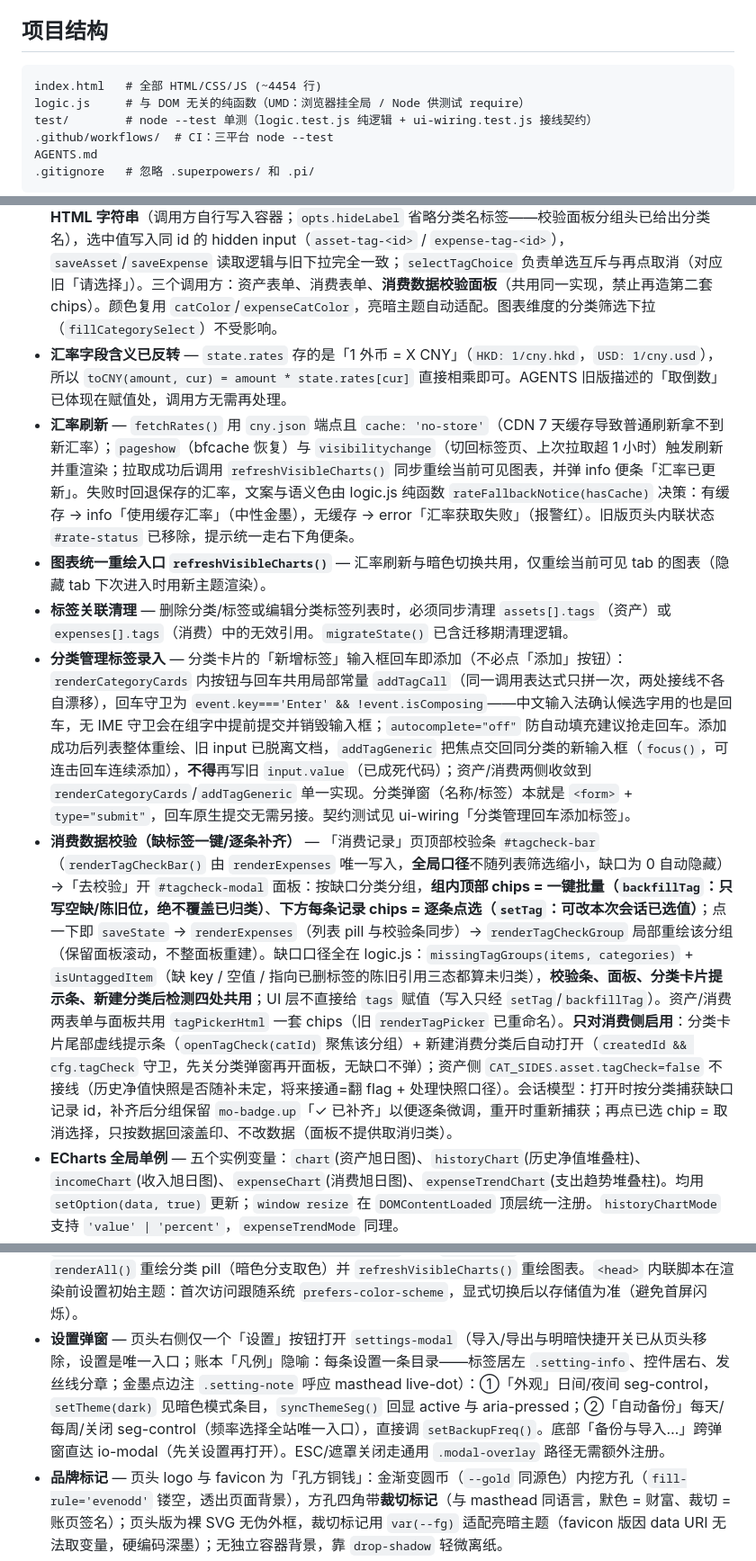
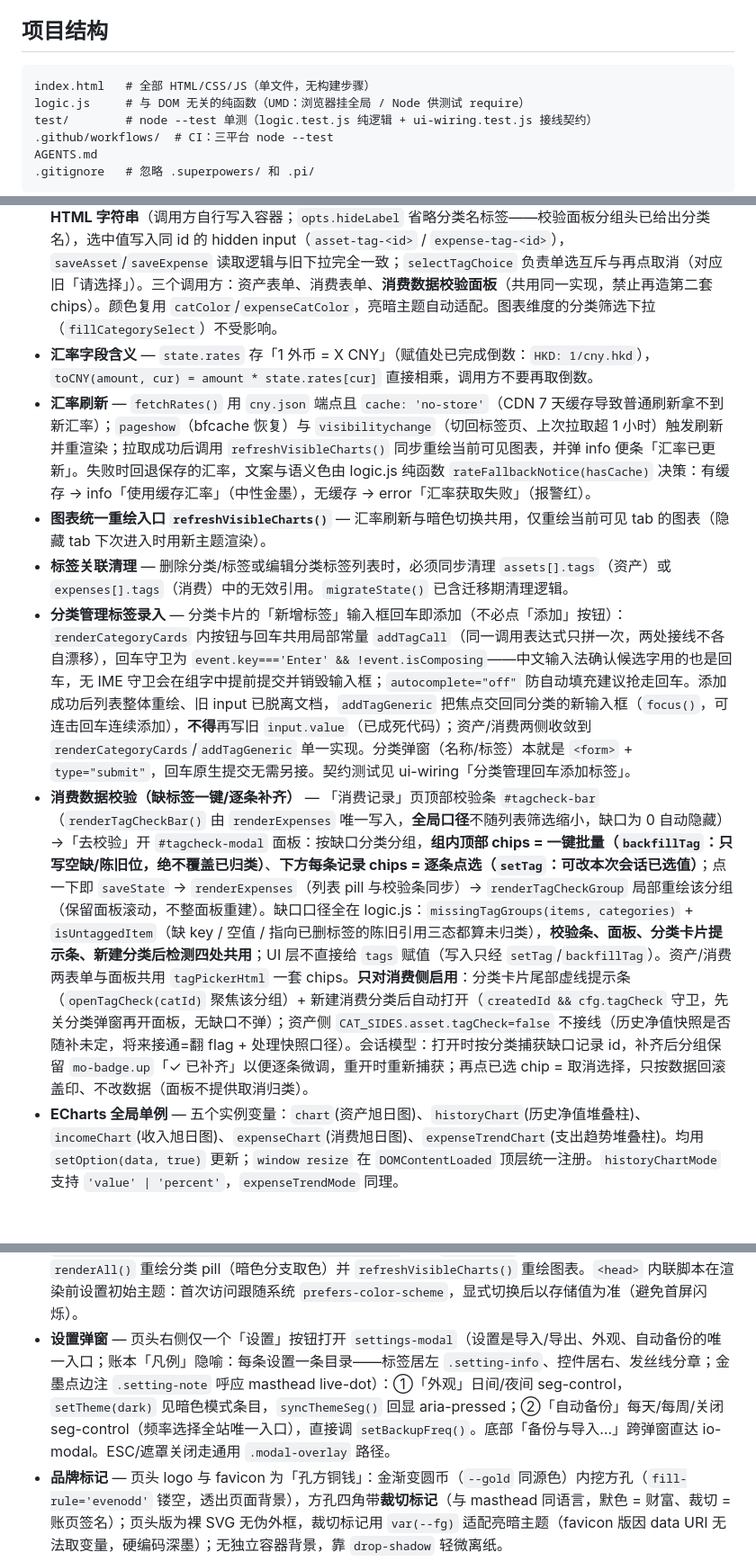
Before and after one commit to LuckyCurve/wealth, a Markdown page: AGENTS.md, 3 parts joined by grey strips. Shown at 90% size. GitHub-like rendering; blank space fills up the shorter version.

````diff
--- a/AGENTS.md
+++ b/AGENTS.md
@@ -5,7 +5,7 @@
 ## 项目结构
 
 ```
-index.html   # 全部 HTML/CSS/JS (~4454 行)
+index.html   # 全部 HTML/CSS/JS（单文件，无构建步骤）
 logic.js     # 与 DOM 无关的纯函数（UMD：浏览器挂全局 / Node 供测试 require）
 test/        # node --test 单测（logic.test.js 纯逻辑 + ui-wiring.test.js 接线契约）
 .github/workflows/  # CI：三平台 node --test
@@ -102,12 +103,12 @@ interface Expense {
 
 - **所有代码在单文件中** — 结构顺序：`<head>` (内联暗色脚本 + Tailwind config + `<style>` 自定义 CSS 变量) → `<body>` (HTML) → 末尾 `<script>` (全部 JS)。修改时保持此结构。
 - **平铺标签选择器** — 资产/消费录入表单的分类选择用 chips 而非下拉框：`tagPickerHtml(cats, selectedFor, idPrefix, colorFn, opts)` 生成「虚线空栏=待选 / 实心盖印=已选（同色 ring）」按钮组的 **HTML 字符串**（调用方自行写入容器；`opts.hideLabel` 省略分类名标签——校验面板分组头已给出分类名），选中值写入同 id 的 hidden input（`asset-tag-<id>` / `expense-tag-<id>`），`saveAsset`/`saveExpense` 读取逻辑与旧下拉完全一致；`selectTagChoice` 负责单选互斥与再点取消（对应旧「请选择」）。三个调用方：资产表单、消费表单、**消费数据校验面板**（共用同一实现，禁止再造第二套 chips）。颜色复用 `catColor`/`expenseCatColor`，亮暗主题自动适配。图表维度的分类筛选下拉（`fillCategorySelect`）不受影响。
-- **汇率字段含义已反转** — `state.rates` 存的是「1 外币 = X CNY」（`HKD: 1/cny.hkd`，`USD: 1/cny.usd`），所以 `toCNY(amount, cur) = amount * state.rates[cur]` 直接相乘即可。AGENTS 旧版描述的「取倒数」已体现在赋值处，调用方无需再处理。
-- **汇率刷新** — `fetchRates()` 用 `cny.json` 端点且 `cache: 'no-store'`（CDN 7 天缓存导致普通刷新拿不到新汇率）；`pageshow`（bfcache 恢复）与 `visibilitychange`（切回标签页、上次拉取超 1 小时）触发刷新并重渲染；拉取成功后调用 `refreshVisibleCharts()` 同步重绘当前可见图表，并弹 info 便条「汇率已更新」。失败时回退保存的汇率，文案与语义色由 logic.js 纯函数 `rateFallbackNotice(hasCache)` 决策：有缓存 → info「使用缓存汇率」（中性金墨），无缓存 → error「汇率获取失败」（报警红）。旧版页头内联状态 `#rate-status` 已移除，提示统一走右下角便条。
+- **汇率字段含义** — `state.rates` 存「1 外币 = X CNY」（赋值处已完成倒数：`HKD: 1/cny.hkd`），`toCNY(amount, cur) = amount * state.rates[cur]` 直接相乘，调用方不要再取倒数。
+- **汇率刷新** — `fetchRates()` 用 `cny.json` 端点且 `cache: 'no-store'`（CDN 7 天缓存导致普通刷新拿不到新汇率）；`pageshow`（bfcache 恢复）与 `visibilitychange`（切回标签页、上次拉取超 1 小时）触发刷新并重渲染；拉取成功后调用 `refreshVisibleCharts()` 同步重绘当前可见图表，并弹 info 便条「汇率已更新」。失败时回退保存的汇率，文案与语义色由 logic.js 纯函数 `rateFallbackNotice(hasCache)` 决策：有缓存 → info「使用缓存汇率」（中性金墨），无缓存 → error「汇率获取失败」（报警红）。
 - **图表统一重绘入口 `refreshVisibleCharts()`** — 汇率刷新与暗色切换共用，仅重绘当前可见 tab 的图表（隐藏 tab 下次进入时用新主题渲染）。
 - **标签关联清理** — 删除分类/标签或编辑分类标签列表时，必须同步清理 `assets[].tags`（资产）或 `expenses[].tags`（消费）中的无效引用。`migrateState()` 已含迁移期清理逻辑。
 - **分类管理标签录入** — 分类卡片的「新增标签」输入框回车即添加（不必点「添加」按钮）：`renderCategoryCards` 内按钮与回车共用局部常量 `addTagCall`（同一调用表达式只拼一次，两处接线不各自漂移），回车守卫为 `event.key==='Enter' && !event.isComposing`——中文输入法确认候选字用的也是回车，无 IME 守卫会在组字中提前提交并销毁输入框；`autocomplete="off"` 防自动填充建议抢走回车。添加成功后列表整体重绘、旧 input 已脱离文档，`addTagGeneric` 把焦点交回同分类的新输入框（`focus()`，可连击回车连续添加），**不得**再写旧 `input.value`（已成死代码）；资产/消费两侧收敛到 `renderCategoryCards`/`addTagGeneric` 单一实现。分类弹窗（名称/标签）本就是 `<form>` + `type="submit"`，回车原生提交无需另接。契约测试见 ui-wiring「分类管理回车添加标签」。
-- **消费数据校验（缺标签一键/逐条补齐）** — 「消费记录」页顶部校验条 `#tagcheck-bar`（`renderTagCheckBar()` 由 `renderExpenses` 唯一写入，**全局口径**不随列表筛选缩小，缺口为 0 自动隐藏）→「去校验」开 `#tagcheck-modal` 面板：按缺口分类分组，**组内顶部 chips = 一键批量（`backfillTag`：只写空缺/陈旧位，绝不覆盖已归类）**、**下方每条记录 chips = 逐条点选（`setTag`：可改本次会话已选值）**；点一下即 `saveState` → `renderExpenses`（列表 pill 与校验条同步）→ `renderTagCheckGroup` 局部重绘该分组（保留面板滚动，不整面板重建）。缺口口径全在 logic.js：`missingTagGroups(items, categories)` + `isUntaggedItem`（缺 key / 空值 / 指向已删标签的陈旧引用三态都算未归类），**校验条、面板、分类卡片提示条、新建分类后检测四处共用**；UI 层不直接给 `tags` 赋值（写入只经 `setTag`/`backfillTag`）。资产/消费两表单与面板共用 `tagPickerHtml` 一套 chips（旧 `renderTagPicker` 已重命名）。**只对消费侧启用**：分类卡片尾部虚线提示条（`openTagCheck(catId)` 聚焦该分组）+ 新建消费分类后自动打开（`createdId && cfg.tagCheck` 守卫，先关分类弹窗再开面板，无缺口不弹）；资产侧 `CAT_SIDES.asset.tagCheck=false` 不接线（历史净值快照是否随补未定，将来接通=翻 flag + 处理快照口径）。会话模型：打开时按分类捕获缺口记录 id，补齐后分组保留 `mo-badge.up`「✓ 已补齐」以便逐条微调，重开时重新捕获；再点已选 chip = 取消选择，只按数据回滚盖印、不改数据（面板不提供取消归类）。
+- **消费数据校验（缺标签一键/逐条补齐）** — 「消费记录」页顶部校验条 `#tagcheck-bar`（`renderTagCheckBar()` 由 `renderExpenses` 唯一写入，**全局口径**不随列表筛选缩小，缺口为 0 自动隐藏）→「去校验」开 `#tagcheck-modal` 面板：按缺口分类分组，**组内顶部 chips = 一键批量（`backfillTag`：只写空缺/陈旧位，绝不覆盖已归类）**、**下方每条记录 chips = 逐条点选（`setTag`：可改本次会话已选值）**；点一下即 `saveState` → `renderExpenses`（列表 pill 与校验条同步）→ `renderTagCheckGroup` 局部重绘该分组（保留面板滚动，不整面板重建）。缺口口径全在 logic.js：`missingTagGroups(items, categories)` + `isUntaggedItem`（缺 key / 空值 / 指向已删标签的陈旧引用三态都算未归类），**校验条、面板、分类卡片提示条、新建分类后检测四处共用**；UI 层不直接给 `tags` 赋值（写入只经 `setTag`/`backfillTag`）。资产/消费两表单与面板共用 `tagPickerHtml` 一套 chips。**只对消费侧启用**：分类卡片尾部虚线提示条（`openTagCheck(catId)` 聚焦该分组）+ 新建消费分类后自动打开（`createdId && cfg.tagCheck` 守卫，先关分类弹窗再开面板，无缺口不弹）；资产侧 `CAT_SIDES.asset.tagCheck=false` 不接线（历史净值快照是否随补未定，将来接通=翻 flag + 处理快照口径）。会话模型：打开时按分类捕获缺口记录 id，补齐后分组保留 `mo-badge.up`「✓ 已补齐」以便逐条微调，重开时重新捕获；再点已选 chip = 取消选择，只按数据回滚盖印、不改数据（面板不提供取消归类）。
 - **ECharts 全局单例** — 五个实例变量：`chart`(资产旭日图)、`historyChart`(历史净值堆叠柱)、`incomeChart`(收入旭日图)、`expenseChart`(消费旭日图)、`expenseTrendChart`(支出趋势堆叠柱)。均用 `setOption(data, true)` 更新；`window resize` 在 `DOMContentLoaded` 顶层统一注册。`historyChartMode` 支持 `'value' | 'percent'`，`expenseTrendMode` 同理。
 - **颜色系统** — CSS 变量 (`--bg`, `--fg`, `--muted`, `--accent`, `--accent-ink`, `--verdigris`, `--down`, `--usd` 等) 控制主题；`--accent-ink` 为**金色文字专用**（亮 `#7f5c0e` / 暗 `#d9b25e`，AA 达标），`--accent` 只用于按钮/边框/填充；`--down` 为下跌/警示红（亮 `#a84943` / 暗 `#d98a86`），`--usd` 为货币构成条 USD 段（亮 `#86733f` / 暗 `#9a8758`），新代码优先用变量而非写死色值；`CATEGORY_COLORS` (10 色 `{bg,fg,border}` 数组) 为分类基础色，fg 全部 ≥4.5:1；`catColor(catId, tagName)` / `expenseCatColor(...)` 在同分类内按标签索引对 HSL 亮度做插值区分（共享 `pillColors(base, t, dark)` / `basePill(base, dark)`，**亮色浅底深字 / 暗色深底浅字**，暗色分支全色相扫描 ≥4.5:1）；旭日图另用 `CATEGORY_PALETTE` (10 色 `{base, shades[]}` 数组)。
 - **资产表单验证** — 非 `currency` 分类用平铺标签 chips 选择（`tagPickerHtml`，选中值写 hidden input），未选则报错；`expectedRateMin` 不能大于 `expectedRateMax`（空值会自动用另一值补齐）。金额输入用 `formatMoneyInput()`（oninput）实时千分位格式化，回填用 `moneyStr()`。
@@ -126,7 +129,7 @@ interface Expense {
 - **消费记录** — 排序状态 `expenseSortBy`/`expenseSortDir`；日期选择器走 Flatpickr（`setExpenseDate()` 统一设置入口，兼容实例存在/不存在两种情况）；「复制」操作 `duplicateExpense(id)` 打开新增窗口预填金额/备注/标签、日期改为今天；月份筛选 `expenseMonthFilter`（下拉由 `populateExpenseMonthFilter()` 生成）；标签筛选为**单下拉分组**（`#expense-tag-filter`，`populateExpenseTagFilter()` 用 `<optgroup>` 把每个消费分类渲染成**不可选的分组头**、标签才是可选项，首项「全部标签」，无标签的分类给 disabled 占位项保分组可见；选中值 = `tagFilterValue(catId, tag)`，`syncExpenseTagFilter()` 是状态唯一同步口，分类被删/标签改名后由 `hasTagFilterOption()` 回落「全部标签」），与月份、搜索三重筛选叠加；搜索框 `expenseSearch`（`oninput` 触发 `renderExpenses()`，匹配备注/日期/分类名/标签值，不区分大小写，与月份筛选叠加）；搜索交互：命中片段以「金笔划线」`mark.search-hit` 高亮（`highlightMatch()` 先 esc 转义再大小写不敏感替换，保留原文大小写）、输入框内 ×（`clearExpenseSearch()`，仅清搜索保留月份）与 ESC 清空、空态标题带搜索词并给「换个关键词」指引、合计标签双筛选时显示「月份 匹配」；空态按「完全无数据 / 搜索无结果 / 月份无记录」区分文案，「清除筛选」`clearExpenseFilters()` 重置三类筛选（搜索/月份/标签）。趋势图按月聚合，与历史净值柱状图风格一致。
 - **消费趋势** — `expenseExpectation` 设定后作为水平参考线，超线月份的柱顶 label 标红加 ▲；按钮状态化显示「设定预期 / 预期 ¥X」；透明「合计」系列不占高度、随 legend 选中实时重算。趋势下方按月列表 `viewExpenseMonth()` 查看当月明细。**点击色块下钻**：`viewExpenseSegment(month, catId, tag)` 展开该月该标签下的消费记录（日期/金额/占比/备注，按日期降序），复用 snapshot-modal（接线方式见「堆叠柱图例记忆与下钻接线」条目）。
 - **暗色模式** — 主题切换入口唯一在设置弹窗「外观」（页头无快捷开关）：`setTheme(dark)` 幂等守卫后落地（`localStorage['dark-mode']`：`'1'`=暗色、`''`=亮色、`null`=未设置；`document.documentElement.classList.toggle('dark')` 切换 `:root.dark` 下的 CSS 变量），再调用 `renderAll()` 重绘分类 pill（暗色分支取色）并 `refreshVisibleCharts()` 重绘图表。`<head>` 内联脚本在渲染前设置初始主题：首次访问跟随系统 `prefers-color-scheme`，显式切换后以存储值为准（避免首屏闪烁）。
-- **设置弹窗** — 页头右侧仅一个「设置」按钮打开 `settings-modal`（导入/导出与明暗快捷开关已从页头移除，设置是唯一入口；账本「凡例」隐喻：每条设置一条目录——标签居左 `.setting-info`、控件居右、发丝线分章；金墨点边注 `.setting-note` 呼应 masthead live-dot）：①「外观」日间/夜间 seg-control，`setTheme(dark)` 见暗色模式条目，`syncThemeSeg()` 回显 active 与 aria-pressed；②「自动备份」每天/每周/关闭 seg-control（频率选择全站唯一入口），直接调 `setBackupFreq()`。底部「备份与导入…」跨弹窗直达 io-modal（先关设置再打开）。ESC/遮罩关闭走通用 `.modal-overlay` 路径无需额外注册。
+- **设置弹窗** — 页头右侧仅一个「设置」按钮打开 `settings-modal`（设置是导入/导出、外观、自动备份的唯一入口；账本「凡例」隐喻：每条设置一条目录——标签居左 `.setting-info`、控件居右、发丝线分章；金墨点边注 `.setting-note` 呼应 masthead live-dot）：①「外观」日间/夜间 seg-control，`setTheme(dark)` 见暗色模式条目，`syncThemeSeg()` 回显 aria-pressed；②「自动备份」每天/每周/关闭 seg-control（频率选择全站唯一入口），直接调 `setBackupFreq()`。底部「备份与导入…」跨弹窗直达 io-modal。ESC/遮罩关闭走通用 `.modal-overlay` 路径。
 - **品牌标记** — 页头 logo 与 favicon 为「孔方铜钱」：金渐变圆币（`--gold` 同源色）内挖方孔（`fill-rule='evenodd'` 镂空，透出页面背景），方孔四角带**裁切标记**（与 masthead 同语言，默色 = 财富、裁切 = 账页签名）；页头版为裸 SVG 无伪外框，裁切标记用 `var(--fg)` 适配亮暗主题（favicon 版因 data URI 无法取变量，硬编码深墨）；无独立容器背景，靠 `drop-shadow` 轻微离纸。
 - **报头 (masthead) 数字动画** — `renderMasthead()` 用 `requestAnimationFrame` 做缓动滚动数字；`prefers-reduced-motion` 时直接设值。masthead 另含货币构成条 (composition rule/legend) 与目标净资产进度面板。
 - **统一提示便条（全站唯一瞬时反馈出口）** — 所有操作/系统提示一律走右下角 `toast(msg, type)` 写入 `#toast-area`（`aria-live="polite"`，容器在 `<script src="logic.js">` 前静态存在于 body 末尾）；禁止再造第二套提示通道（旧版汇率页头内联状态已移除，ui-wiring 契约测试把守）。三种墨色=三种语义（与 mo-badge 同色系、亮暗各一套）：success 绿=操作已落账 / error 红=出错待处理 / **info 金墨边注**（`--accent-ink`，同设置弹窗边注语言）=系统中性知会（汇率刷新等自动事件），注意但不报警。堆叠：容器 fixed 右下 bottom 锚定 + flex column，新便条贴角、旧便条上移，容器 `pointer-events:none` 穿透不挡角落点击；去重：末尾同文案同类型且未退场（`.leaving`）的便条只重置计时不再堆叠（自动知会撞上用户操作不糊屏）；退场淡出并向角落下沉（`armToastHide` 统一管计时与 `.leaving`）。
````
Also changed, not shown: other parts of AGENTS.md (+8 -5 lines).
